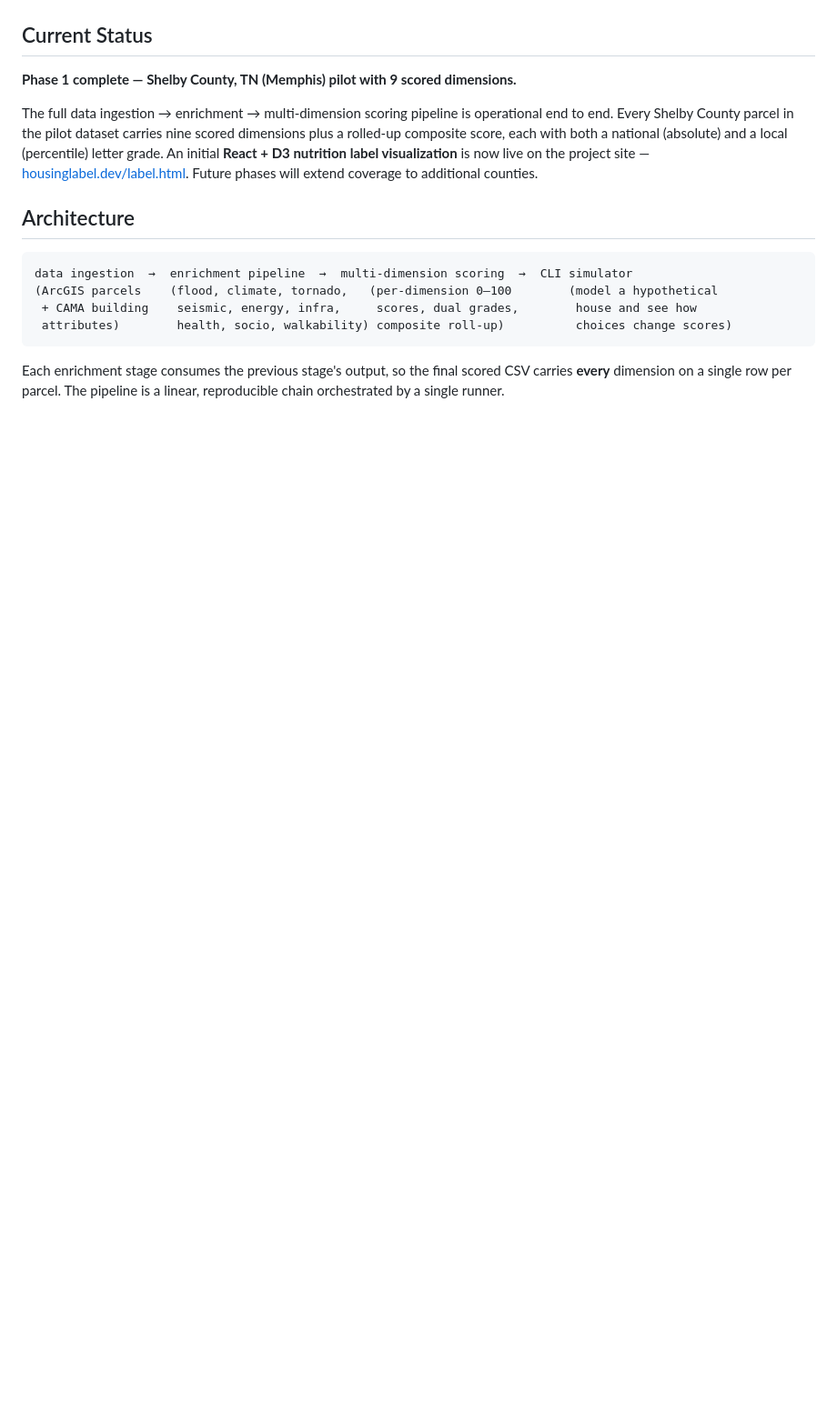
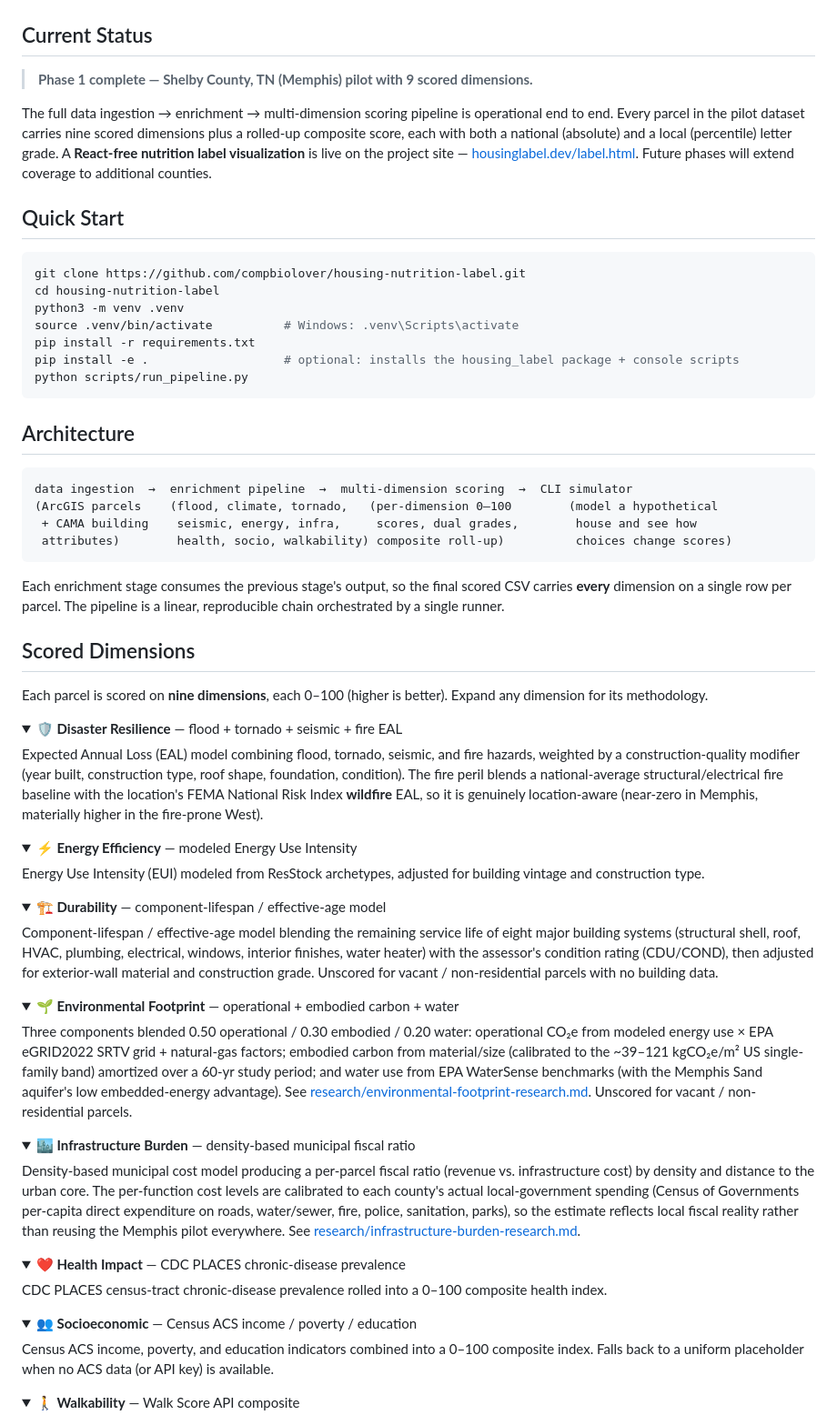
Before and after one commit to compbiolover/housing-nutrition-label, a Markdown page: README.md, the part around one of its changes. Shown at 91% size. Rendered like a GitHub page; folded sections open; blank space fills up the shorter version.

````diff
--- a/README.md
+++ b/README.md
@@ -4,9 +31,21 @@ An open-source platform for scoring residential properties across multiple dimen
 
 ## Current Status
 
-**Phase 1 complete — Shelby County, TN (Memphis) pilot with 9 scored dimensions.**
+> **Phase 1 complete — Shelby County, TN (Memphis) pilot with 9 scored dimensions.**
 
-The full data ingestion → enrichment → multi-dimension scoring pipeline is operational end to end. Every Shelby County parcel in the pilot dataset carries nine scored dimensions plus a rolled-up composite score, each with both a national (absolute) and a local (percentile) letter grade. An initial **React + D3 nutrition label visualization** is now live on the project site — [housinglabel.dev/label.html](https://housinglabel.dev/label.html). Future phases will extend coverage to additional counties.
+The full data ingestion → enrichment → multi-dimension scoring pipeline is operational end to end. Every parcel in the pilot dataset carries nine scored dimensions plus a rolled-up composite score, each with both a national (absolute) and a local (percentile) letter grade. A **React-free nutrition label visualization** is live on the project site — [housinglabel.dev/label.html](https://housinglabel.dev/label.html). Future phases will extend coverage to additional counties.
+
+## Quick Start
+
+```bash
+git clone https://github.com/compbiolover/housing-nutrition-label.git
+cd housing-nutrition-label
+python3 -m venv .venv
+source .venv/bin/activate          # Windows: .venv\Scripts\activate
+pip install -r requirements.txt
+pip install -e .                   # optional: installs the housing_label package + console scripts
+python scripts/run_pipeline.py
+```
 
 ## Architecture
 
@@ -19,3 +58,59 @@ data ingestion  →  enrichment pipeline  →  multi-dimension scoring  →  CLI
 
 Each enrichment stage consumes the previous stage's output, so the final scored CSV carries **every** dimension on a single row per parcel. The pipeline is a linear, reproducible chain orchestrated by a single runner.
 
+## Scored Dimensions
+
+Each parcel is scored on **nine dimensions**, each 0–100 (higher is better). Expand any dimension for its methodology.
+
+<details>
+<summary><strong>🛡️ Disaster Resilience</strong> — flood + tornado + seismic + fire EAL</summary>
+
+Expected Annual Loss (EAL) model combining flood, tornado, seismic, and fire hazards, weighted by a construction-quality modifier (year built, construction type, roof shape, foundation, condition). The fire peril blends a national-average structural/electrical fire baseline with the location's FEMA National Risk Index **wildfire** EAL, so it is genuinely location-aware (near-zero in Memphis, materially higher in the fire-prone West).
+
+</details>
+
+<details>
+<summary><strong>⚡ Energy Efficiency</strong> — modeled Energy Use Intensity</summary>
+
+Energy Use Intensity (EUI) modeled from ResStock archetypes, adjusted for building vintage and construction type.
+
+</details>
+
+<details>
+<summary><strong>🏗️ Durability</strong> — component-lifespan / effective-age model</summary>
+
+Component-lifespan / effective-age model blending the remaining service life of eight major building systems (structural shell, roof, HVAC, plumbing, electrical, windows, interior finishes, water heater) with the assessor's condition rating (CDU/COND), then adjusted for exterior-wall material and construction grade. Unscored for vacant / non-residential parcels with no building data.
+
+</details>
+
+<details>
+<summary><strong>🌱 Environmental Footprint</strong> — operational + embodied carbon + water</summary>
+
+Three components blended 0.50 operational / 0.30 embodied / 0.20 water: operational CO₂e from modeled energy use × EPA eGRID2022 SRTV grid + natural-gas factors; embodied carbon from material/size (calibrated to the ~39–121 kgCO₂e/m² US single-family band) amortized over a 60-yr study period; and water use from EPA WaterSense benchmarks (with the Memphis Sand aquifer's low embedded-energy advantage). See [research/environmental-footprint-research.md](research/environmental-footprint-research.md). Unscored for vacant / non-residential parcels.
+
+</details>
+
+<details>
+<summary><strong>🏙️ Infrastructure Burden</strong> — density-based municipal fiscal ratio</summary>
+
+Density-based municipal cost model producing a per-parcel fiscal ratio (revenue vs. infrastructure cost) by density and distance to the urban core. The per-function cost levels are calibrated to each county's actual local-government spending (Census of Governments per-capita direct expenditure on roads, water/sewer, fire, police, sanitation, parks), so the estimate reflects local fiscal reality rather than reusing the Memphis pilot everywhere. See [research/infrastructure-burden-research.md](research/infrastructure-burden-research.md).
+
+</details>
+
+<details>
+<summary><strong>❤️ Health Impact</strong> — CDC PLACES chronic-disease prevalence</summary>
+
+CDC PLACES census-tract chronic-disease prevalence rolled into a 0–100 composite health index.
+
+</details>
+
+<details>
+<summary><strong>👥 Socioeconomic</strong> — Census ACS income / poverty / education</summary>
+
+Census ACS income, poverty, and education indicators combined into a 0–100 composite index. Falls back to a uniform placeholder when no ACS data (or API key) is available.
+
+</details>
+
+<details>
+<summary><strong>🚶 Walkability</strong> — Walk Score API composite</summary>
+
````
Also changed, not shown: other parts of README.md (+213 -83 lines).
